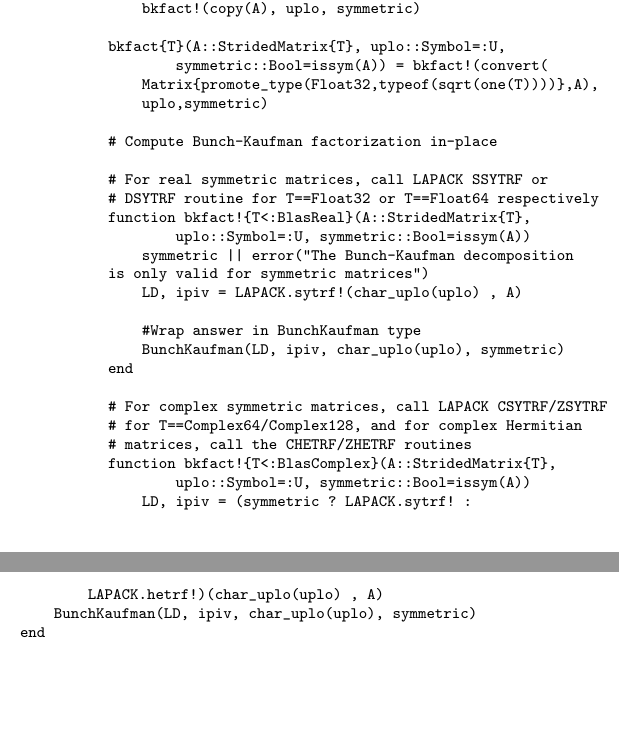
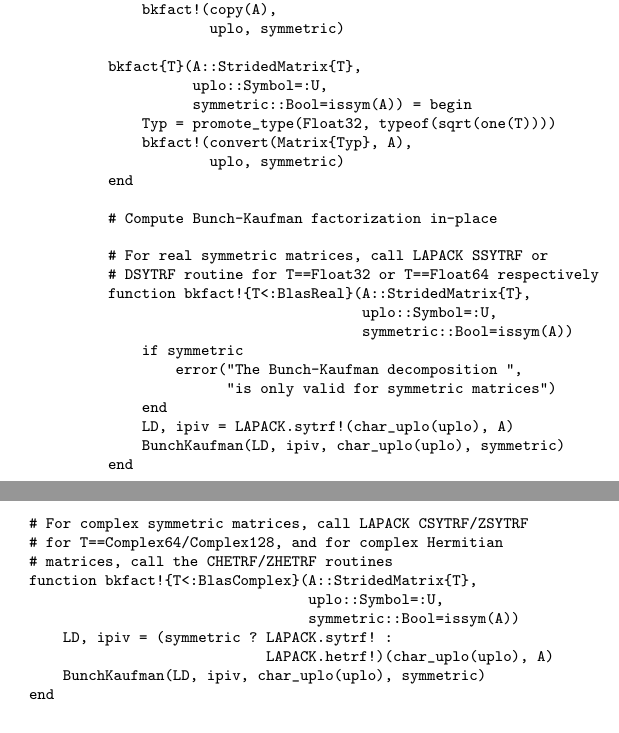
Before and after one commit to jiahao/julia-type-system, a LaTeX paper (pldi2015/pldi2015.tex): two parts of the columns of page 8 of 12 before the commit and two parts of the columns of page 8 of 13 after it, joined at a grey line, cut so that both start at the same text, the shorter picture padded with empty space. Compiled offline with pdfLaTeX; a missing font is replaced by an installed copy or a similar font.

Commit message:
clean up Bunch-Kaufman factorization

```diff
--- a/pldi2015/pldi2015.tex
+++ b/pldi2015/pldi2015.tex
@@ -1028,25 +1028,31 @@ which is but one of the several factorizations computed in \verb|factorize|:
 # Compute Bunch-Kaufman factorization,
 # allocating new memory for the answer
 bkfact{T<:BlasFloat}(A::StridedMatrix{T},
-        uplo::Symbol=:U, symmetric::Bool=issym(A)) =
-    bkfact!(copy(A), uplo, symmetric)
+                     uplo::Symbol=:U,
+		     symmetric::Bool=issym(A)) =
+    bkfact!(copy(A),
+	    uplo, symmetric)
 
-bkfact{T}(A::StridedMatrix{T}, uplo::Symbol=:U,
-        symmetric::Bool=issym(A)) = bkfact!(convert(
-    Matrix{promote_type(Float32,typeof(sqrt(one(T))))},A),
-    uplo,symmetric)
+bkfact{T}(A::StridedMatrix{T},
+          uplo::Symbol=:U,
+          symmetric::Bool=issym(A)) = begin
+    Typ = promote_type(Float32, typeof(sqrt(one(T))))
+    bkfact!(convert(Matrix{Typ}, A),
+            uplo, symmetric)
+end
 
 # Compute Bunch-Kaufman factorization in-place
 
 # For real symmetric matrices, call LAPACK SSYTRF or
 # DSYTRF routine for T==Float32 or T==Float64 respectively
 function bkfact!{T<:BlasReal}(A::StridedMatrix{T},
-        uplo::Symbol=:U, symmetric::Bool=issym(A))
-    symmetric || error("The Bunch-Kaufman decomposition
-is only valid for symmetric matrices")
-    LD, ipiv = LAPACK.sytrf!(char_uplo(uplo) , A)
-
-    #Wrap answer in BunchKaufman type
+		              uplo::Symbol=:U,
+			      symmetric::Bool=issym(A))
+    if symmetric
+        error("The Bunch-Kaufman decomposition ",
+	      "is only valid for symmetric matrices")
+    end
+    LD, ipiv = LAPACK.sytrf!(char_uplo(uplo), A)
     BunchKaufman(LD, ipiv, char_uplo(uplo), symmetric)
 end
 
```
Also changed, not shown: pldi2015/pldi2015.tex (5 more changed lines).
